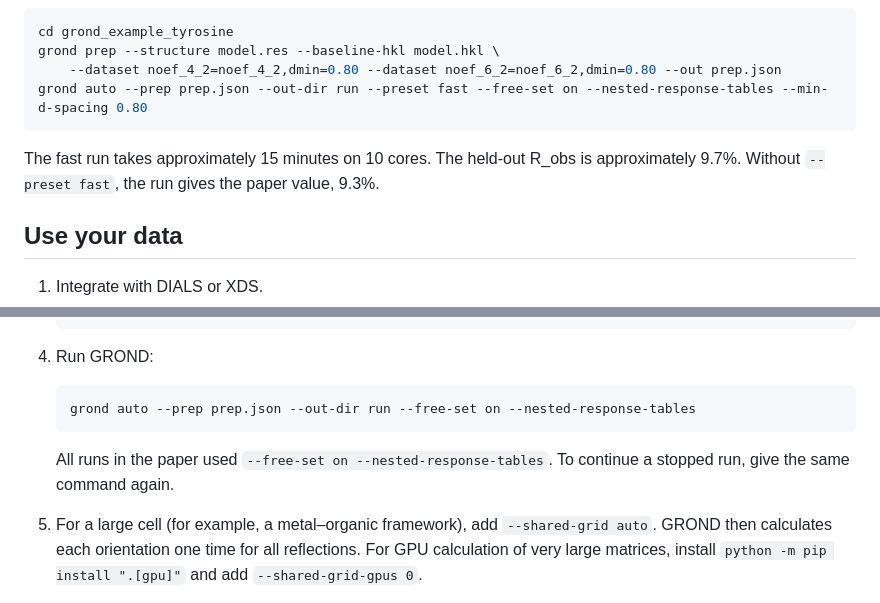
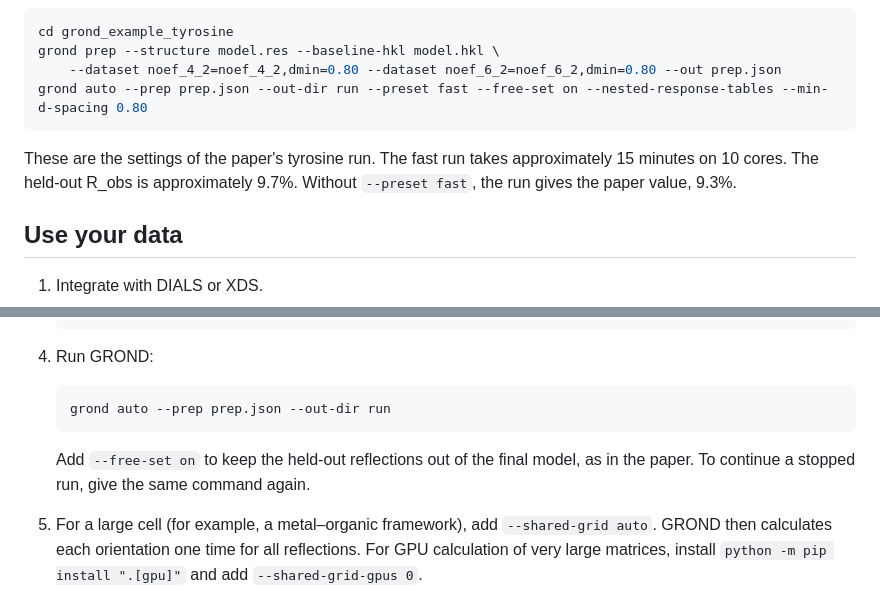
Before and after one commit to Martynowycz-Lab/GROND, a Markdown page: README.md, 2 parts joined by grey strips. Drawn GitHub-style.

Commit message:
README: the own-data command uses the defaults; --free-set on keeps the held-out reflections out of the final model, as in the paper

````diff
--- a/README.md
+++ b/README.md
@@ -43,8 +43,8 @@ grond prep --structure model.res --baseline-hkl model.hkl \
 grond auto --prep prep.json --out-dir run --preset fast --free-set on --nested-response-tables --min-d-spacing 0.80
 ```
 
-The fast run takes approximately 15 minutes on 10 cores. The held-out R_obs is approximately 9.7%. Without
-`--preset fast`, the run gives the paper value, 9.3%.
+These are the settings of the paper's tyrosine run. The fast run takes approximately 15 minutes on 10 cores. The
+held-out R_obs is approximately 9.7%. Without `--preset fast`, the run gives the paper value, 9.3%.
 
 ## Use your data
 
@@ -73,11 +73,11 @@ The fast run takes approximately 15 minutes on 10 cores. The held-out R_obs is a
 4. Run GROND:
 
    ```bash
-   grond auto --prep prep.json --out-dir run --free-set on --nested-response-tables
+   grond auto --prep prep.json --out-dir run
    ```
 
-   All runs in the paper used `--free-set on --nested-response-tables`. To continue a stopped run, give the same
-   command again.
+   Add `--free-set on` to keep the held-out reflections out of the final model, as in the paper. To continue a stopped
+   run, give the same command again.
 
 5. For a large cell (for example, a metal–organic framework), add `--shared-grid auto`. GROND then calculates each
    orientation one time for all reflections. For GPU calculation of very large matrices, install
````
